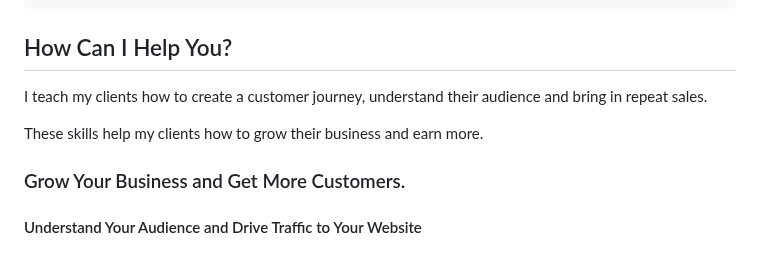
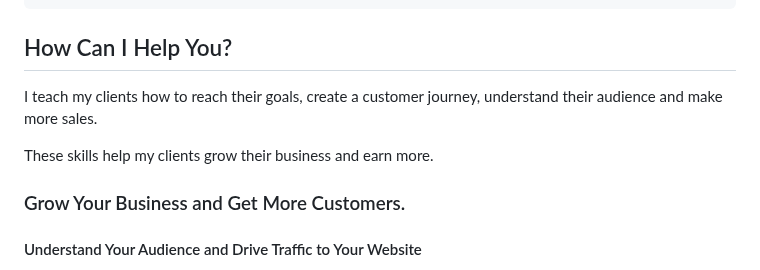
Before and after one commit to Geerodge/georgemc.co.uk, a Markdown page: src/pages/about.md, the part around the change. GitHub-like rendering.

```diff
--- a/src/pages/about.md
+++ b/src/pages/about.md
@@ -19,9 +19,9 @@ permalink: /about/index.html
 
 ## How Can I Help You?
 
-I teach my clients how to create a customer journey, understand their audience and bring in repeat sales.
+I teach my clients how to reach their goals, create a customer journey, understand their audience and make more sales.
 
-These skills help my clients how to grow their business and earn more.
+These skills help my clients grow their business and earn more.
 
 ### Grow Your Business and Get More Customers.
 #### Understand Your Audience and Drive Traffic to Your Website
```
